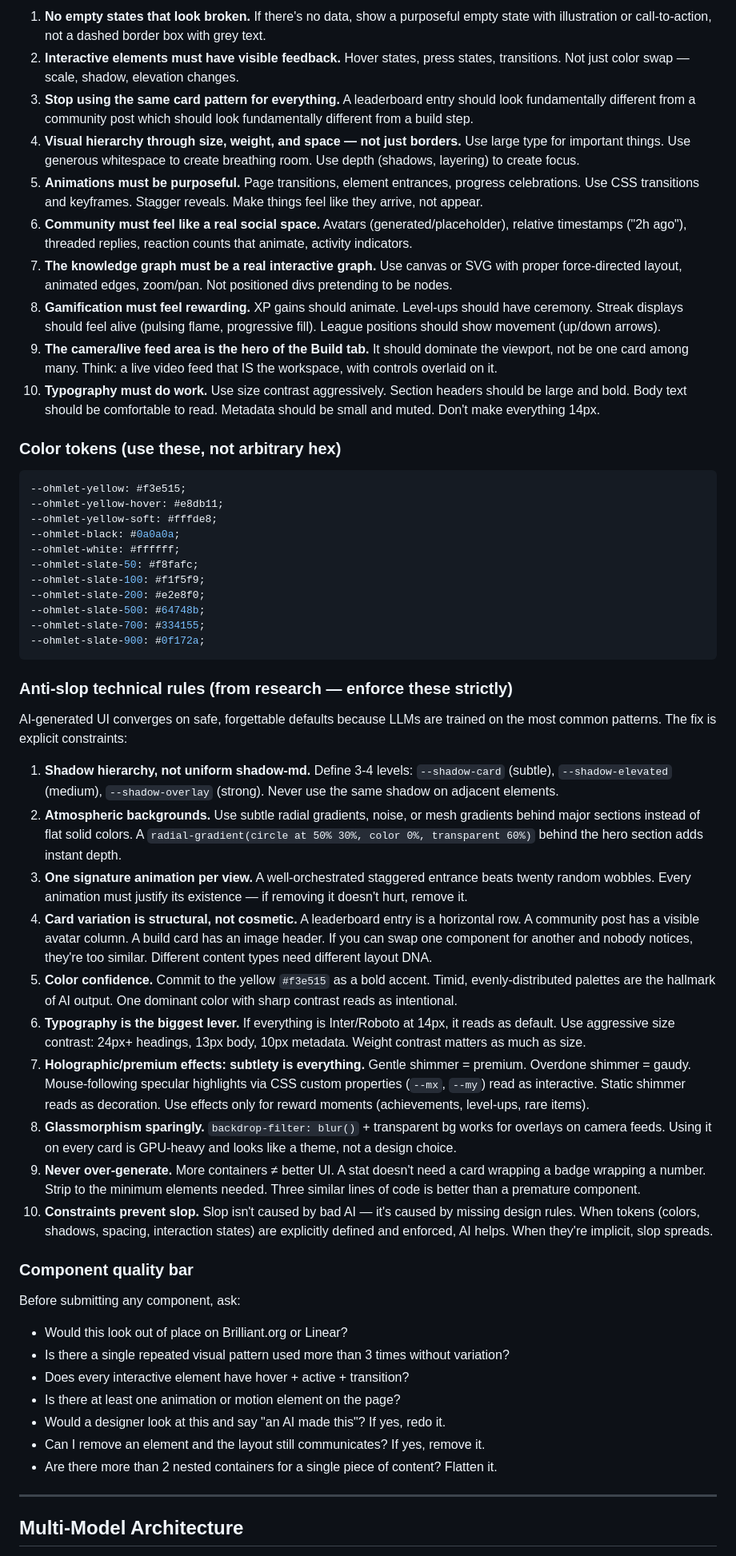
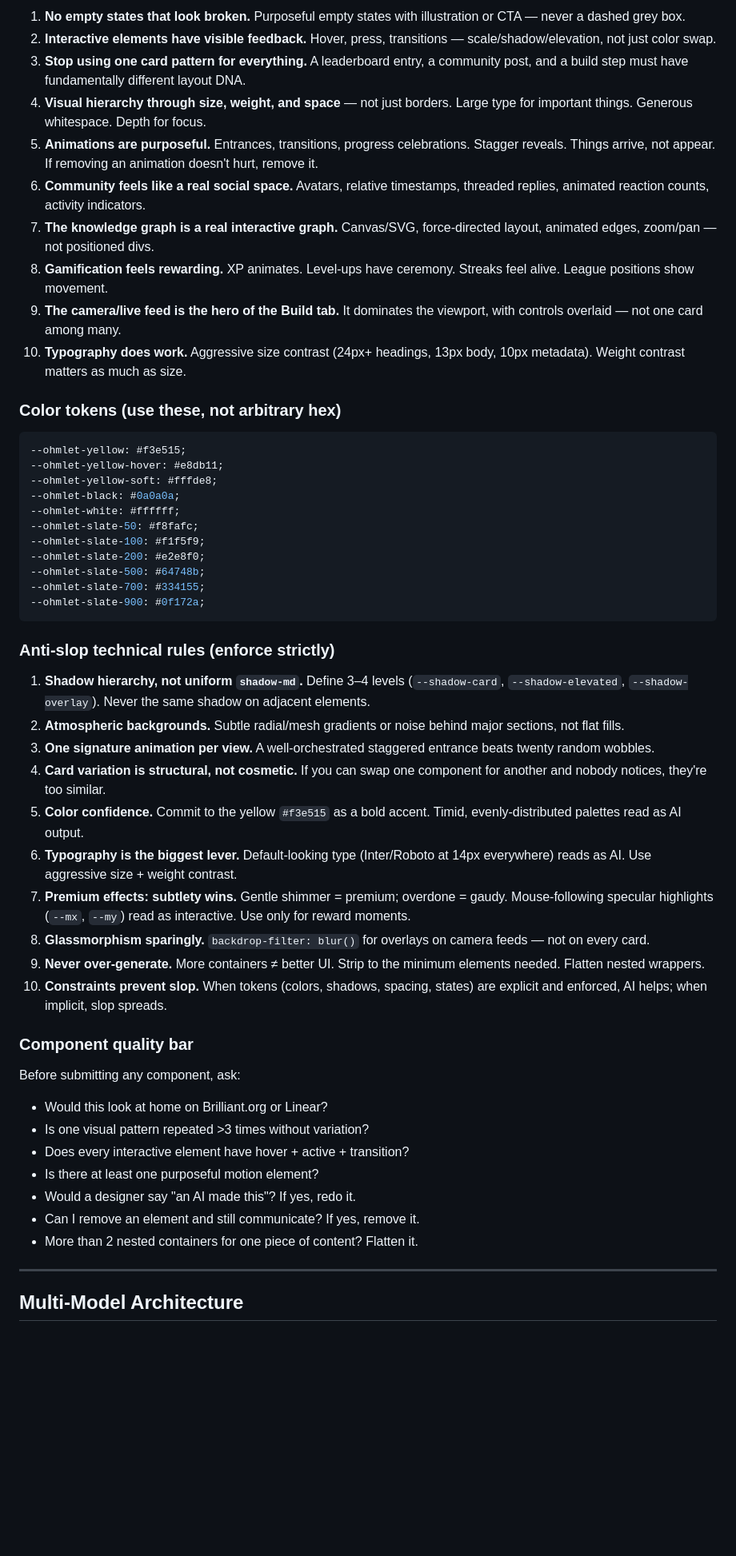
Before and after one commit to faith-ogun/Relay, a Markdown page: AGENTS.md, the part around one of its changes. Shown at 80% size. Rendered like a GitHub page; blank space fills up the shorter version.

````diff
--- a/AGENTS.md
+++ b/AGENTS.md
@@ -114,14 +132,14 @@ The current UI has been described by the user as looking "fake", "mocked up", an
 
-1. **No empty states that look broken.** If there's no data, show a purposeful empty state with illustration or call-to-action, not a dashed border box with grey text.
-2. **Interactive elements must have visible feedback.** Hover states, press states, transitions. Not just color swap — scale, shadow, elevation changes.
-3. **Stop using the same card pattern for everything.** A leaderboard entry should look fundamentally different from a community post which should look fundamentally different from a build step.
-4. **Visual hierarchy through size, weight, and space — not just borders.** Use large type for important things. Use generous whitespace to create breathing room. Use depth (shadows, layering) to create focus.
-5. **Animations must be purposeful.** Page transitions, element entrances, progress celebrations. Use CSS transitions and keyframes. Stagger reveals. Make things feel like they arrive, not appear.
-6. **Community must feel like a real social space.** Avatars (generated/placeholder), relative timestamps ("2h ago"), threaded replies, reaction counts that animate, activity indicators.
-7. **The knowledge graph must be a real interactive graph.** Use canvas or SVG with proper force-directed layout, animated edges, zoom/pan. Not positioned divs pretending to be nodes.
-8. **Gamification must feel rewarding.** XP gains should animate. Level-ups should have ceremony. Streak displays should feel alive (pulsing flame, progressive fill). League positions should show movement (up/down arrows).
-9. **The camera/live feed area is the hero of the Build tab.** It should dominate the viewport, not be one card among many. Think: a live video feed that IS the workspace, with controls overlaid on it.
-10. **Typography must do work.** Use size contrast aggressively. Section headers should be large and bold. Body text should be comfortable to read. Metadata should be small and muted. Don't make everything 14px.
+1. **No empty states that look broken.** Purposeful empty states with illustration or CTA — never a dashed grey box.
+2. **Interactive elements have visible feedback.** Hover, press, transitions — scale/shadow/elevation, not just color swap.
+3. **Stop using one card pattern for everything.** A leaderboard entry, a community post, and a build step must have fundamentally different layout DNA.
+4. **Visual hierarchy through size, weight, and space** — not just borders. Large type for important things. Generous whitespace. Depth for focus.
+5. **Animations are purposeful.** Entrances, transitions, progress celebrations. Stagger reveals. Things arrive, not appear. If removing an animation doesn't hurt, remove it.
+6. **Community feels like a real social space.** Avatars, relative timestamps, threaded replies, animated reaction counts, activity indicators.
+7. **The knowledge graph is a real interactive graph.** Canvas/SVG, force-directed layout, animated edges, zoom/pan — not positioned divs.
+8. **Gamification feels rewarding.** XP animates. Level-ups have ceremony. Streaks feel alive. League positions show movement.
+9. **The camera/live feed is the hero of the Build tab.** It dominates the viewport, with controls overlaid — not one card among many.
+10. **Typography does work.** Aggressive size contrast (24px+ headings, 13px body, 10px metadata). Weight contrast matters as much as size.
 
 ### Color tokens (use these, not arbitrary hex)
 
@@ -139,31 +157,29 @@ The current UI has been described by the user as looking "fake", "mocked up", an
 --ohmlet-slate-900: #0f172a;
 ```
 
-### Anti-slop technical rules (from research — enforce these strictly)
+### Anti-slop technical rules (enforce strictly)
 
-AI-generated UI converges on safe, forgettable defaults because LLMs are trained on the most common patterns. The fix is explicit constraints:
-
-1. **Shadow hierarchy, not uniform shadow-md.** Define 3-4 levels: `--shadow-card` (subtle), `--shadow-elevated` (medium), `--shadow-overlay` (strong). Never use the same shadow on adjacent elements.
-2. **Atmospheric backgrounds.** Use subtle radial gradients, noise, or mesh gradients behind major sections instead of flat solid colors. A `radial-gradient(circle at 50% 30%, color 0%, transparent 60%)` behind the hero section adds instant depth.
-3. **One signature animation per view.** A well-orchestrated staggered entrance beats twenty random wobbles. Every animation must justify its existence — if removing it doesn't hurt, remove it.
-4. **Card variation is structural, not cosmetic.** A leaderboard entry is a horizontal row. A community post has a visible avatar column. A build card has an image header. If you can swap one component for another and nobody notices, they're too similar. Different content types need different layout DNA.
-5. **Color confidence.** Commit to the yellow `#f3e515` as a bold accent. Timid, evenly-distributed palettes are the hallmark of AI output. One dominant color with sharp contrast reads as intentional.
-6. **Typography is the biggest lever.** If everything is Inter/Roboto at 14px, it reads as default. Use aggressive size contrast: 24px+ headings, 13px body, 10px metadata. Weight contrast matters as much as size.
-7. **Holographic/premium effects: subtlety is everything.** Gentle shimmer = premium. Overdone shimmer = gaudy. Mouse-following specular highlights via CSS custom properties (`--mx`, `--my`) read as interactive. Static shimmer reads as decoration. Use effects only for reward moments (achievements, level-ups, rare items).
-8. **Glassmorphism sparingly.** `backdrop-filter: blur()` + transparent bg works for overlays on camera feeds. Using it on every card is GPU-heavy and looks like a theme, not a design choice.
-9. **Never over-generate.** More containers ≠ better UI. A stat doesn't need a card wrapping a badge wrapping a number. Strip to the minimum elements needed. Three similar lines of code is better than a premature component.
-10. **Constraints prevent slop.** Slop isn't caused by bad AI — it's caused by missing design rules. When tokens (colors, shadows, spacing, interaction states) are explicitly defined and enforced, AI helps. When they're implicit, slop spreads.
+1. **Shadow hierarchy, not uniform `shadow-md`.** Define 3–4 levels (`--shadow-card`, `--shadow-elevated`, `--shadow-overlay`). Never the same shadow on adjacent elements.
+2. **Atmospheric backgrounds.** Subtle radial/mesh gradients or noise behind major sections, not flat fills.
+3. **One signature animation per view.** A well-orchestrated staggered entrance beats twenty random wobbles.
+4. **Card variation is structural, not cosmetic.** If you can swap one component for another and nobody notices, they're too similar.
+5. **Color confidence.** Commit to the yellow `#f3e515` as a bold accent. Timid, evenly-distributed palettes read as AI output.
+6. **Typography is the biggest lever.** Default-looking type (Inter/Roboto at 14px everywhere) reads as AI. Use aggressive size + weight contrast.
+7. **Premium effects: subtlety wins.** Gentle shimmer = premium; overdone = gaudy. Mouse-following specular highlights (`--mx`, `--my`) read as interactive. Use only for reward moments.
+8. **Glassmorphism sparingly.** `backdrop-filter: blur()` for overlays on camera feeds — not on every card.
+9. **Never over-generate.** More containers ≠ better UI. Strip to the minimum elements needed. Flatten nested wrappers.
+10. **Constraints prevent slop.** When tokens (colors, shadows, spacing, states) are explicit and enforced, AI helps; when implicit, slop spreads.
 
 ### Component quality bar
 
 Before submitting any component, ask:
-- Would this look out of place on Brilliant.org or Linear?
-- Is there a single repeated visual pattern used more than 3 times without variation?
+- Would this look at home on Brilliant.org or Linear?
+- Is one visual pattern repeated >3 times without variation?
 - Does every interactive element have hover + active + transition?
-- Is there at least one animation or motion element on the page?
-- Would a designer look at this and say "an AI made this"? If yes, redo it.
-- Can I remove an element and the layout still communicates? If yes, remove it.
-- Are there more than 2 nested containers for a single piece of content? Flatten it.
+- Is there at least one purposeful motion element?
+- Would a designer say "an AI made this"? If yes, redo it.
+- Can I remove an element and still communicate? If yes, remove it.
+- More than 2 nested containers for one piece of content? Flatten it.
 
 ---
 
````
Also changed, not shown: other parts of AGENTS.md (+136 -188 lines).
